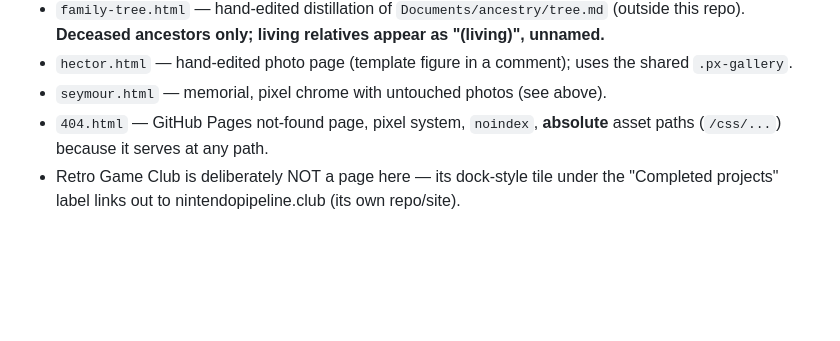
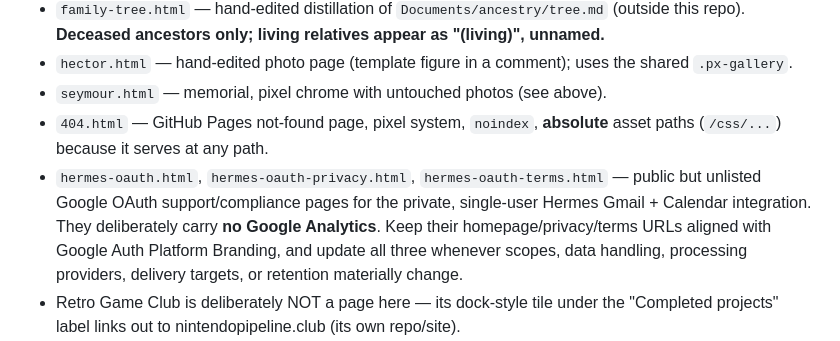
Before and after one commit to tenderbrew/ericarmbruster, a Markdown page: CLAUDE.md, the part around the change. Drawn GitHub-style; blank space fills up the shorter version.

Commit message:
docs: record OAuth page maintenance rules

```diff
--- a/CLAUDE.md
+++ b/CLAUDE.md
@@ -40,6 +40,7 @@ One system for every page. Tokens live at the top of `css/pixel-base.css` — al
 - `hector.html` — hand-edited photo page (template figure in a comment); uses the shared `.px-gallery`.
 - `seymour.html` — memorial, pixel chrome with untouched photos (see above).
 - `404.html` — GitHub Pages not-found page, pixel system, `noindex`, **absolute** asset paths (`/css/...`) because it serves at any path.
+- `hermes-oauth.html`, `hermes-oauth-privacy.html`, `hermes-oauth-terms.html` — public but unlisted Google OAuth support/compliance pages for the private, single-user Hermes Gmail + Calendar integration. They deliberately carry **no Google Analytics**. Keep their homepage/privacy/terms URLs aligned with Google Auth Platform Branding, and update all three whenever scopes, data handling, processing providers, delivery targets, or retention materially change.
 - Retro Game Club is deliberately NOT a page here — its dock-style tile under the "Completed projects" label links out to nintendopipeline.club (its own repo/site).
 - `guestbook.html` — live-backend page (see Data pipelines); `birds.html` (has the same photo-button + lightbox pattern as hector/seymour, `bd-` prefixed) + `colophon.html` — secret pages, noindex, not in sitemap.
 
```
